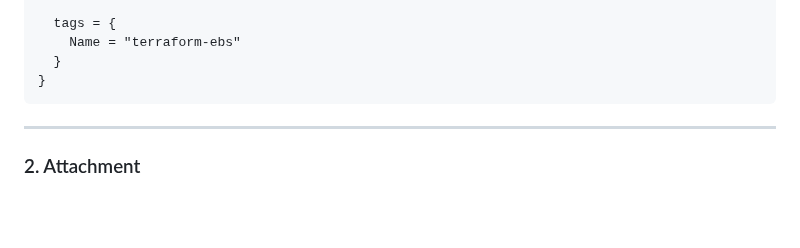
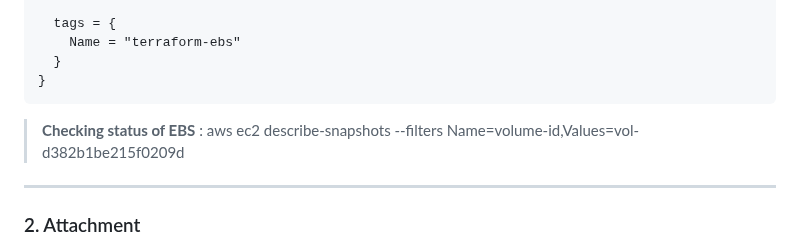
Before and after one commit to mohakhan03uk/terraform, a Markdown page: aws/EBSvolume.md, the part around the change. GitHub-like rendering; blank space fills up the shorter version.

````diff
--- a/aws/EBSvolume.md
+++ b/aws/EBSvolume.md
@@ -58,6 +58,7 @@ resource "aws_ebs_volume" "data_volume" {
   }
 }
 ```
+> **Checking status of EBS** : aws ec2 describe-snapshots --filters Name=volume-id,Values=vol-d382b1be215f0209d
 ---
 ### 2. Attachment
 - Can be attached to:
````
